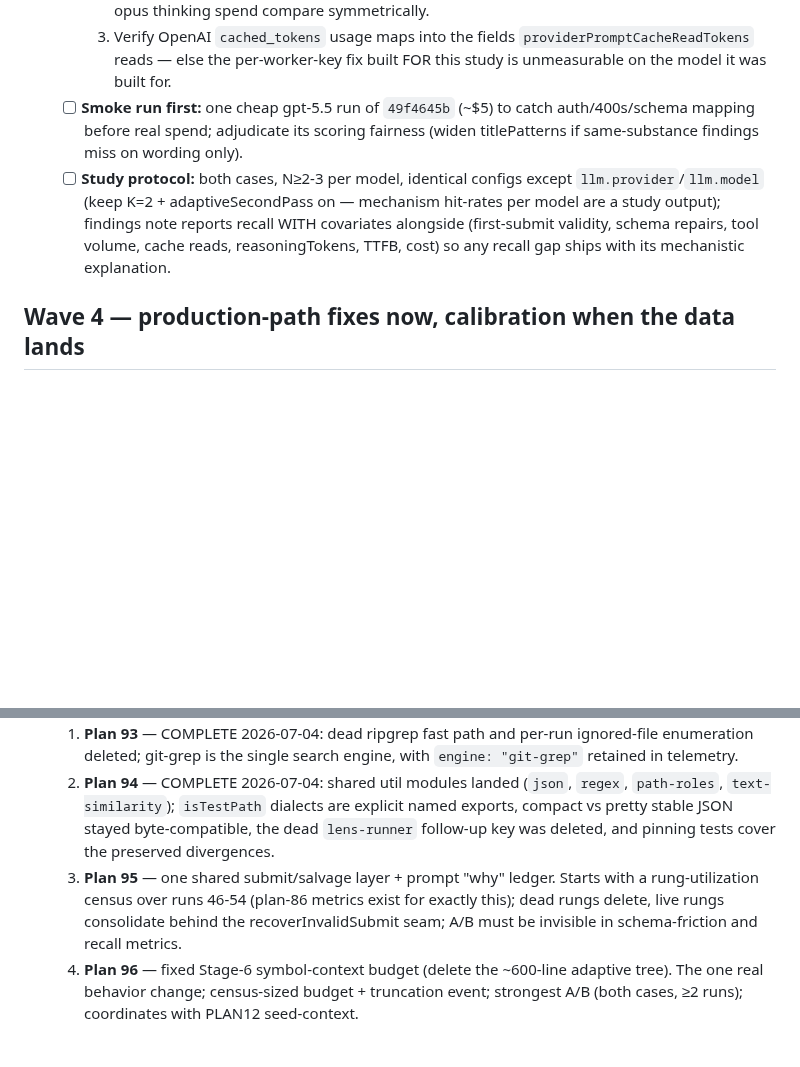
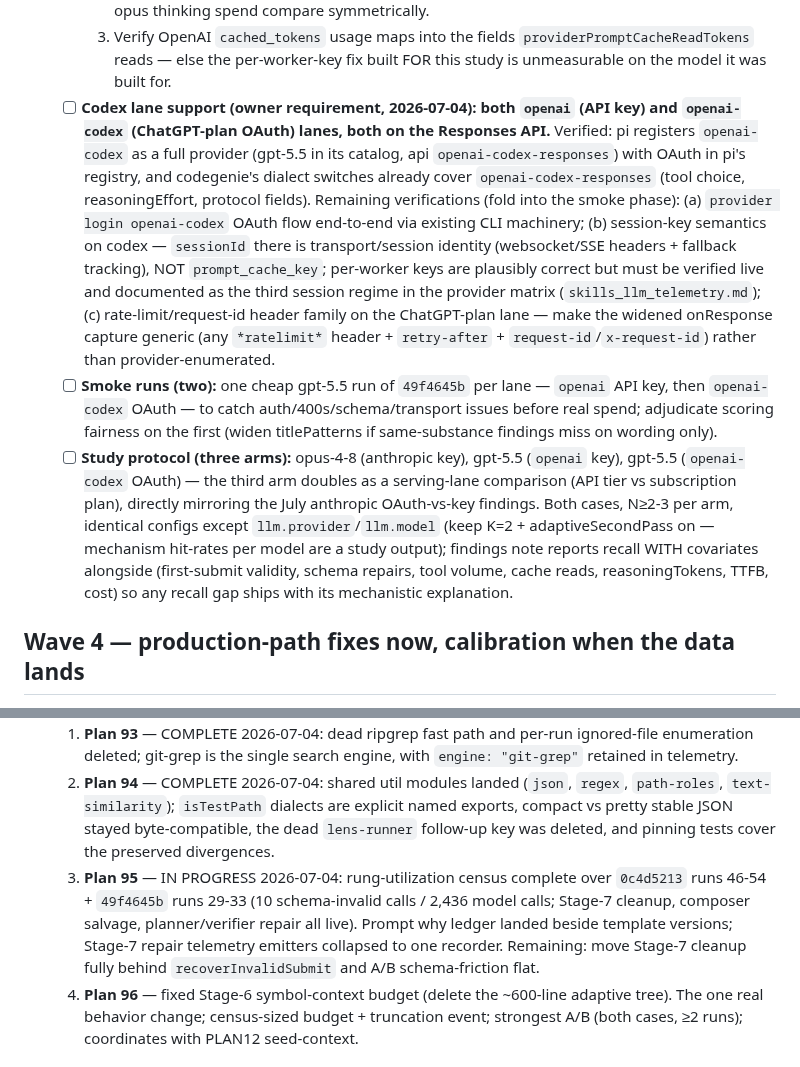
Before and after one commit to 0xPolygon/codegenie, a Markdown page: specs/plans/PUNCHLIST.md, 2 parts joined by grey strips. Drawn GitHub-style; blank space fills up the shorter version.

Commit message:
punchlist: add openai-codex lane to the plan 86 step 5 study scope
Owner requirement: both openai (API key) and openai-codex (ChatGPT-plan
OAuth) lanes, both on the Responses API. Verified pi registers the
codex provider + OAuth and codegenie's dialect switches already cover
openai-codex-responses. Smoke phase gains codex-specific checks: CLI
OAuth login, session-key semantics (sessionId is transport identity on
codex, not prompt_cache_key — third session regime for the provider
matrix), and a generic ratelimit-header capture instead of
provider-enumerated. Study becomes three arms; the codex arm doubles
as an API-tier vs subscription-lane comparison mirroring the July
anthropic findings.

Co-Authored-By: Claude Fable 5 <noreply@anthropic.com>

```diff
--- a/specs/plans/PUNCHLIST.md
+++ b/specs/plans/PUNCHLIST.md
@@ -39,8 +39,9 @@ File-conflict note: 80, 85, 82 all touch `verifier.ts`/`lens-runner.ts` — land
     1. Widen the `onResponse` capture: currently keeps only `anthropic-ratelimit-*`/`request-id` — add `x-ratelimit-*` and `x-request-id` so gpt-5.5 runs record rate posture and request ids (otherwise blind on exactly the July failure dimension).
     2. Record `reasoningTokens` per call: pi-ai 0.80.3 now exposes `usage.reasoning` (verified in run-50 debug artifacts) — the plan-86 deferral is obsolete; needed so gpt-5.5 reasoning spend vs opus thinking spend compare symmetrically.
     3. Verify OpenAI `cached_tokens` usage maps into the fields `providerPromptCacheReadTokens` reads — else the per-worker-key fix built FOR this study is unmeasurable on the model it was built for.
-  - [ ] **Smoke run first:** one cheap gpt-5.5 run of `49f4645b` (~$5) to catch auth/400s/schema mapping before real spend; adjudicate its scoring fairness (widen titlePatterns if same-substance findings miss on wording only).
-  - [ ] **Study protocol:** both cases, N≥2-3 per model, identical configs except `llm.provider`/`llm.model` (keep K=2 + adaptiveSecondPass on — mechanism hit-rates per model are a study output); findings note reports recall WITH covariates alongside (first-submit validity, schema repairs, tool volume, cache reads, reasoningTokens, TTFB, cost) so any recall gap ships with its mechanistic explanation.
+  - [ ] **Codex lane support (owner requirement, 2026-07-04): both `openai` (API key) and `openai-codex` (ChatGPT-plan OAuth) lanes, both on the Responses API.** Verified: pi registers `openai-codex` as a full provider (gpt-5.5 in its catalog, api `openai-codex-responses`) with OAuth in pi's registry, and codegenie's dialect switches already cover `openai-codex-responses` (tool choice, reasoningEffort, protocol fields). Remaining verifications (fold into the smoke phase): (a) `provider login openai-codex` OAuth flow end-to-end via existing CLI machinery; (b) session-key semantics on codex — `sessionId` there is transport/session identity (websocket/SSE headers + fallback tracking), NOT `prompt_cache_key`; per-worker keys are plausibly correct but must be verified live and documented as the third session regime in the provider matrix (`skills_llm_telemetry.md`); (c) rate-limit/request-id header family on the ChatGPT-plan lane — make the widened onResponse capture generic (any `*ratelimit*` header + `retry-after` + `request-id`/`x-request-id`) rather than provider-enumerated.
+  - [ ] **Smoke runs (two):** one cheap gpt-5.5 run of `49f4645b` per lane — `openai` API key, then `openai-codex` OAuth — to catch auth/400s/schema/transport issues before real spend; adjudicate scoring fairness on the first (widen titlePatterns if same-substance findings miss on wording only).
+  - [ ] **Study protocol (three arms):** opus-4-8 (anthropic key), gpt-5.5 (`openai` key), gpt-5.5 (`openai-codex` OAuth) — the third arm doubles as a serving-lane comparison (API tier vs subscription plan), directly mirroring the July anthropic OAuth-vs-key findings. Both cases, N≥2-3 per arm, identical configs except `llm.provider`/`llm.model` (keep K=2 + adaptiveSecondPass on — mechanism hit-rates per model are a study output); findings note reports recall WITH covariates alongside (first-submit validity, schema repairs, tool volume, cache reads, reasoningTokens, TTFB, cost) so any recall gap ships with its mechanistic explanation.
 
 ## Wave 4 — production-path fixes now, calibration when the data lands
 
@@ -63,7 +64,7 @@ Sequencing (2026-07-04): the measurement campaign (owner runs feeding the plan-9
 - [ ] **Simplification series (fable §6 items 5-8) — PLANNED 2026-07-04, execute in risk order in quiet measurement windows:**
   1. **Plan 93** — COMPLETE 2026-07-04: dead ripgrep fast path and per-run ignored-file enumeration deleted; git-grep is the single search engine, with `engine: "git-grep"` retained in telemetry.
   2. **Plan 94** — COMPLETE 2026-07-04: shared util modules landed (`json`, `regex`, `path-roles`, `text-similarity`); `isTestPath` dialects are explicit named exports, compact vs pretty stable JSON stayed byte-compatible, the dead `lens-runner` follow-up key was deleted, and pinning tests cover the preserved divergences.
-  3. **Plan 95** — one shared submit/salvage layer + prompt "why" ledger. Starts with a rung-utilization census over runs 46-54 (plan-86 metrics exist for exactly this); dead rungs delete, live rungs consolidate behind the recoverInvalidSubmit seam; A/B must be invisible in schema-friction and recall metrics.
+  3. **Plan 95** — IN PROGRESS 2026-07-04: rung-utilization census complete over `0c4d5213` runs 46-54 + `49f4645b` runs 29-33 (10 schema-invalid calls / 2,436 model calls; Stage-7 cleanup, composer salvage, planner/verifier repair all live). Prompt why ledger landed beside template versions; Stage-7 repair telemetry emitters collapsed to one recorder. Remaining: move Stage-7 cleanup fully behind `recoverInvalidSubmit` and A/B schema-friction flat.
   4. **Plan 96** — fixed Stage-6 symbol-context budget (delete the ~600-line adaptive tree). The one real behavior change; census-sized budget + truncation event; strongest A/B (both cases, ≥2 runs); coordinates with PLAN12 seed-context.
 
 ## Decision record (2026-07-04) — measurement rounds concluded
```
